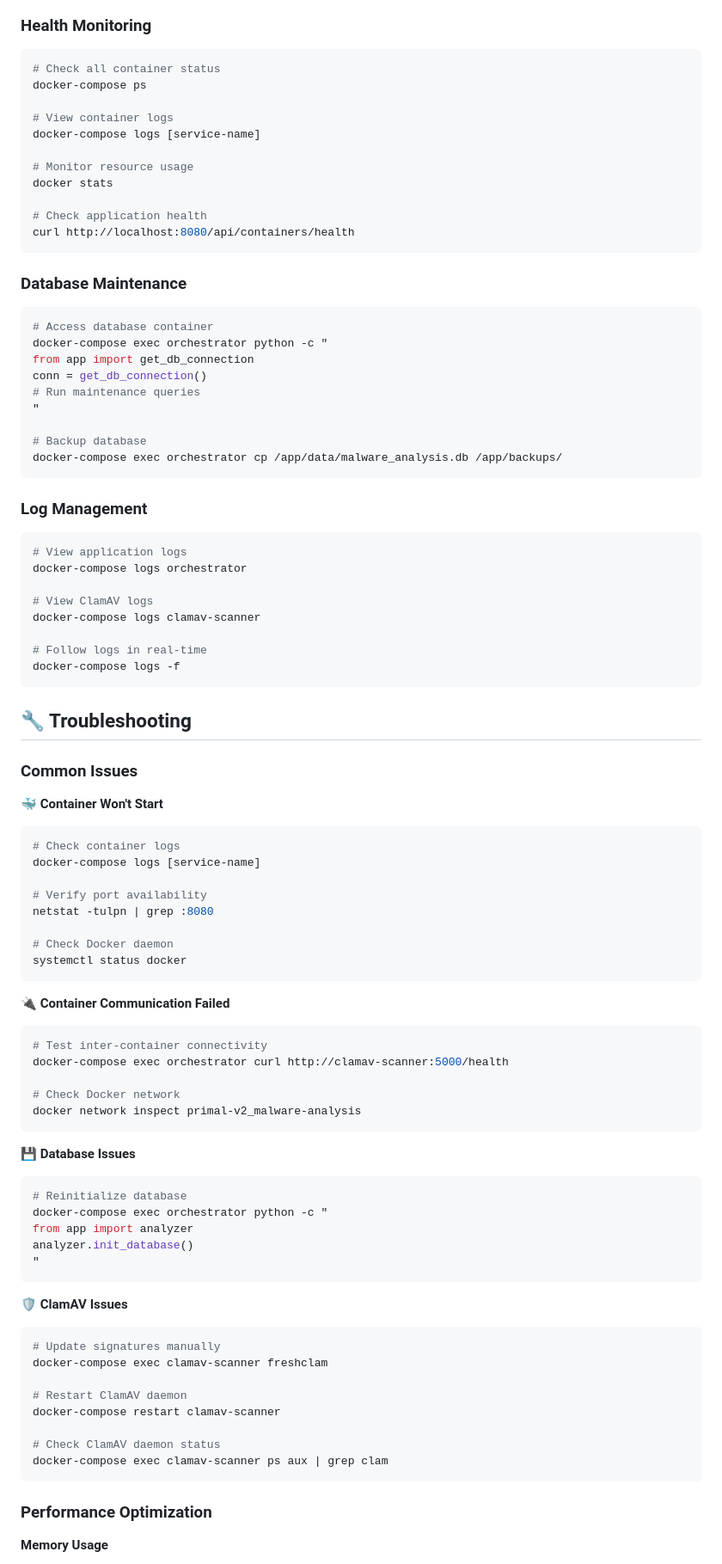
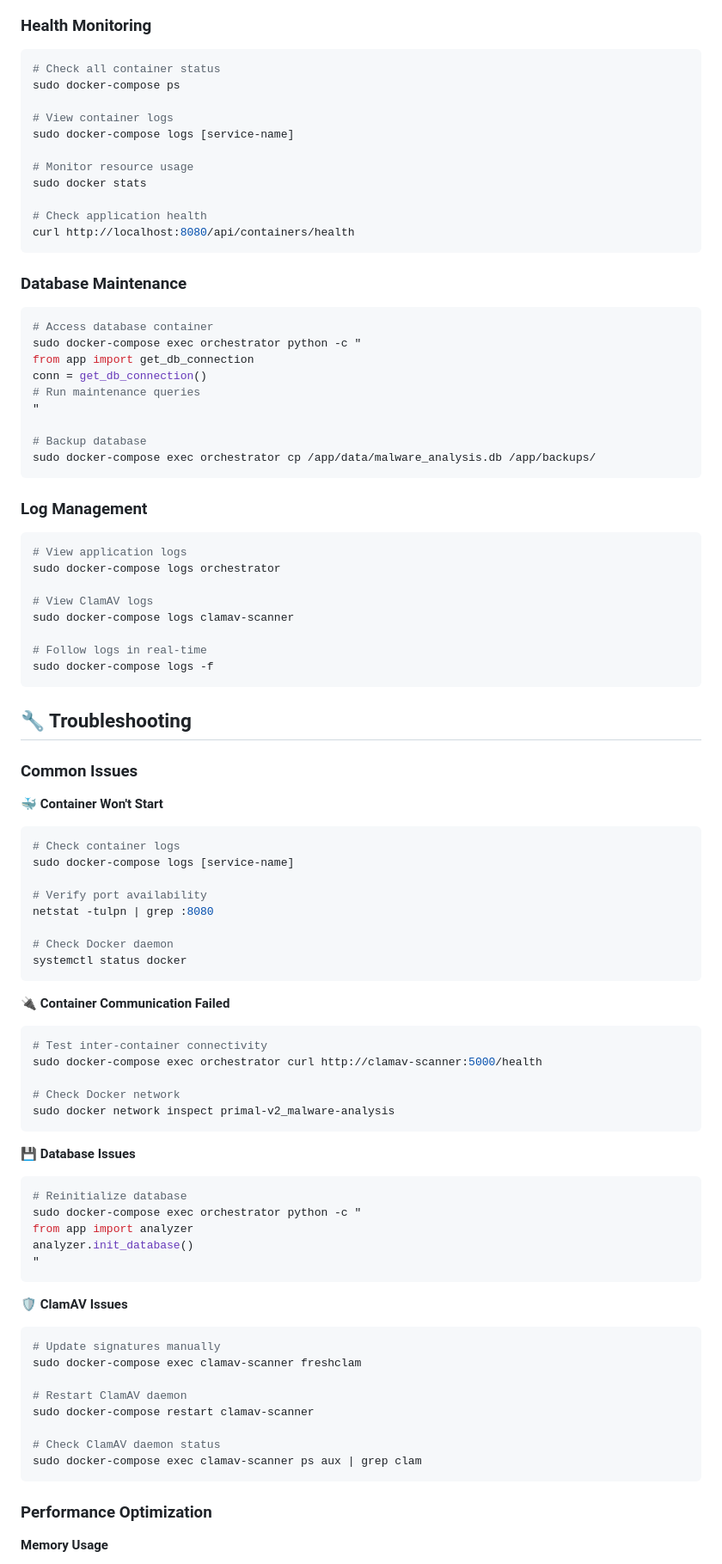
Before and after one commit to PrismInfosecLabs/PRIMAL, a Markdown page: README.md, the part around one of its changes. Shown at 86% size. Drawn GitHub-style.

````diff
--- a/README.md
+++ b/README.md
@@ -367,13 +379,13 @@ POST /api/containers/add
 
 ```bash
 # Check all container status
-docker-compose ps
+sudo docker-compose ps
 
 # View container logs
-docker-compose logs [service-name]
+sudo docker-compose logs [service-name]
 
 # Monitor resource usage
-docker stats
+sudo docker stats
 
 # Check application health
 curl http://localhost:8080/api/containers/health
@@ -383,27 +395,27 @@ curl http://localhost:8080/api/containers/health
 
 ```bash
 # Access database container
-docker-compose exec orchestrator python -c "
+sudo docker-compose exec orchestrator python -c "
 from app import get_db_connection
 conn = get_db_connection()
 # Run maintenance queries
 "
 
 # Backup database
-docker-compose exec orchestrator cp /app/data/malware_analysis.db /app/backups/
+sudo docker-compose exec orchestrator cp /app/data/malware_analysis.db /app/backups/
 ```
 
 ### Log Management
 
 ```bash
 # View application logs
-docker-compose logs orchestrator
+sudo docker-compose logs orchestrator
 
 # View ClamAV logs
-docker-compose logs clamav-scanner
+sudo docker-compose logs clamav-scanner
 
 # Follow logs in real-time
-docker-compose logs -f
+sudo docker-compose logs -f
 ```
 
 ## 🔧 Troubleshooting
@@ -413,7 +425,7 @@ docker-compose logs -f
 **🐳 Container Won't Start**
 ```bash
 # Check container logs
-docker-compose logs [service-name]
+sudo docker-compose logs [service-name]
 
 # Verify port availability
 netstat -tulpn | grep :8080
@@ -425,16 +437,16 @@ systemctl status docker
 **🔌 Container Communication Failed**
 ```bash
 # Test inter-container connectivity
-docker-compose exec orchestrator curl http://clamav-scanner:5000/health
+sudo docker-compose exec orchestrator curl http://clamav-scanner:5000/health
 
 # Check Docker network
-docker network inspect primal-v2_malware-analysis
+sudo docker network inspect primal-v2_malware-analysis
 ```
 
 **💾 Database Issues**
 ```bash
 # Reinitialize database
-docker-compose exec orchestrator python -c "
+sudo docker-compose exec orchestrator python -c "
 from app import analyzer
 analyzer.init_database()
 "
@@ -443,13 +455,13 @@ analyzer.init_database()
 **🛡️ ClamAV Issues**
 ```bash
 # Update signatures manually
-docker-compose exec clamav-scanner freshclam
+sudo docker-compose exec clamav-scanner freshclam
 
 # Restart ClamAV daemon
-docker-compose restart clamav-scanner
+sudo docker-compose restart clamav-scanner
 
 # Check ClamAV daemon status
-docker-compose exec clamav-scanner ps aux | grep clam
+sudo docker-compose exec clamav-scanner ps aux | grep clam
 ```
 
 ### Performance Optimization
````
Also changed, not shown: other parts of README.md (+22 -29 lines).
